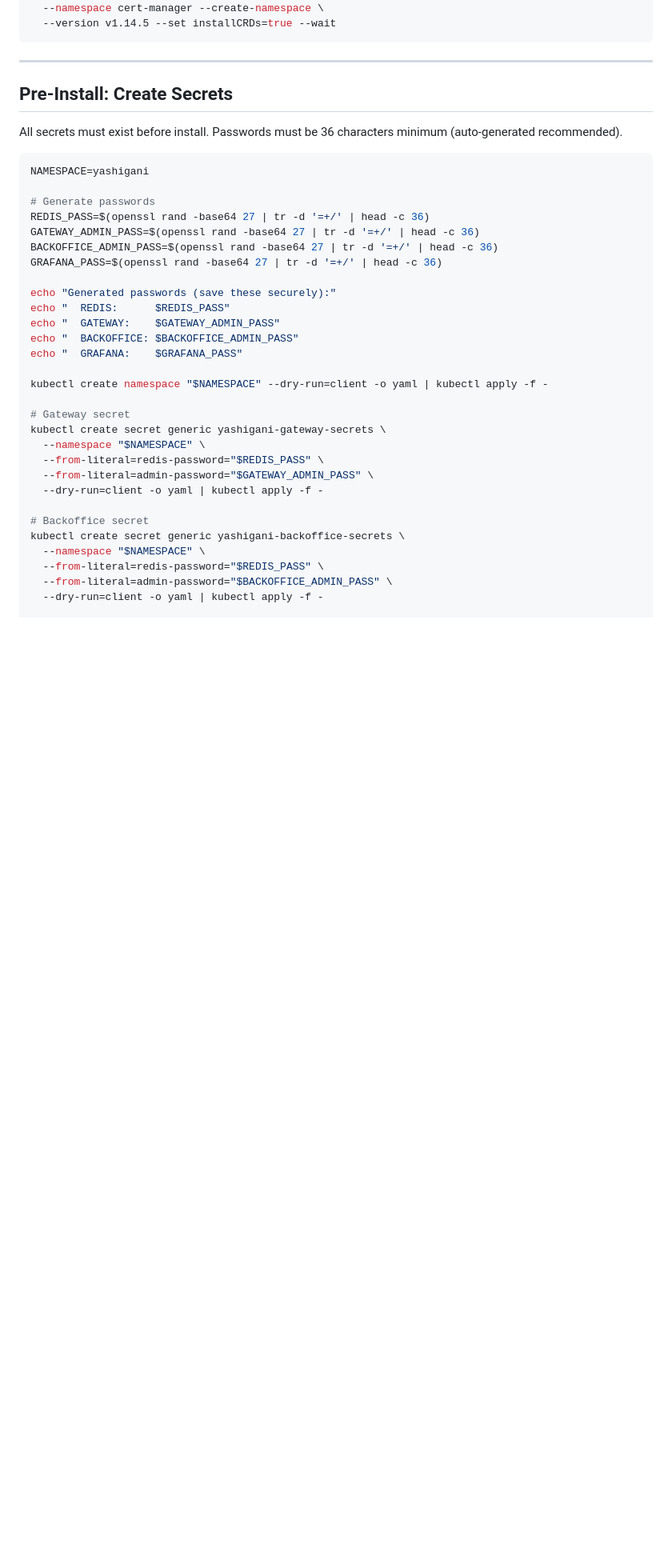
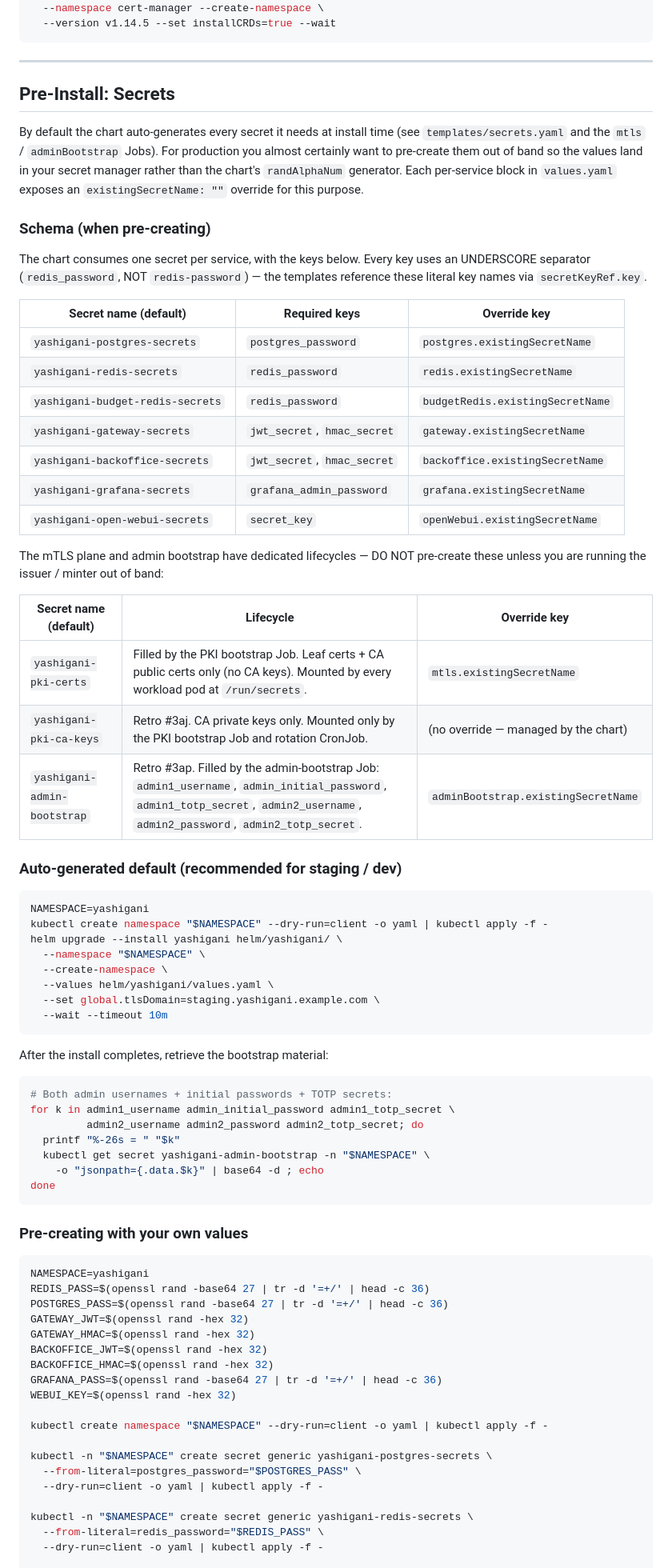
Before and after one commit to agnosticsec-com/yashigani, a Markdown page: helm/README.md, the part around one of its changes. Shown at 80% size. Rendered like a GitHub page; blank space fills up the shorter version.

````diff
--- a/helm/README.md
+++ b/helm/README.md
@@ -38,38 +38,85 @@ helm upgrade --install cert-manager jetstack/cert-manager \
 
 ---
 
-## Pre-Install: Create Secrets
+## Pre-Install: Secrets
 
-All secrets must exist before install. Passwords must be 36 characters minimum (auto-generated recommended).
+By default the chart auto-generates every secret it needs at install time
+(see `templates/secrets.yaml` and the `mtls` / `adminBootstrap` Jobs). For
+production you almost certainly want to pre-create them out of band so the
+values land in your secret manager rather than the chart's `randAlphaNum`
+generator. Each per-service block in `values.yaml` exposes an
+`existingSecretName: ""` override for this purpose.
+
+### Schema (when pre-creating)
+
+The chart consumes one secret per service, with the keys below. Every key
+uses an UNDERSCORE separator (`redis_password`, NOT `redis-password`) — the
+templates reference these literal key names via `secretKeyRef.key`.
+
+| Secret name (default)             | Required keys                                   | Override key                       |
+|-----------------------------------|-------------------------------------------------|------------------------------------|
+| `yashigani-postgres-secrets`      | `postgres_password`                             | `postgres.existingSecretName`      |
+| `yashigani-redis-secrets`         | `redis_password`                                | `redis.existingSecretName`         |
+| `yashigani-budget-redis-secrets`  | `redis_password`                                | `budgetRedis.existingSecretName`   |
+| `yashigani-gateway-secrets`       | `jwt_secret`, `hmac_secret`                     | `gateway.existingSecretName`       |
+| `yashigani-backoffice-secrets`    | `jwt_secret`, `hmac_secret`                     | `backoffice.existingSecretName`    |
+| `yashigani-grafana-secrets`       | `grafana_admin_password`                        | `grafana.existingSecretName`       |
+| `yashigani-open-webui-secrets`    | `secret_key`                                    | `openWebui.existingSecretName`     |
+
+The mTLS plane and admin bootstrap have dedicated lifecycles — DO NOT
+pre-create these unless you are running the issuer / minter out of band:
+
+| Secret name (default)             | Lifecycle                                                                                          | Override key                              |
+|-----------------------------------|----------------------------------------------------------------------------------------------------|-------------------------------------------|
+| `yashigani-pki-certs`             | Filled by the PKI bootstrap Job. Leaf certs + CA public certs only (no CA keys). Mounted by every workload pod at `/run/secrets`. | `mtls.existingSecretName`                |
+| `yashigani-pki-ca-keys`           | Retro #3aj. CA private keys only. Mounted only by the PKI bootstrap Job and rotation CronJob.       | (no override — managed by the chart)      |
+| `yashigani-admin-bootstrap`       | Retro #3ap. Filled by the admin-bootstrap Job: `admin1_username`, `admin_initial_password`, `admin1_totp_secret`, `admin2_username`, `admin2_password`, `admin2_totp_secret`. | `adminBootstrap.existingSecretName` |
+
+### Auto-generated default (recommended for staging / dev)
 
 ```bash
 NAMESPACE=yashigani
+kubectl create namespace "$NAMESPACE" --dry-run=client -o yaml | kubectl apply -f -
+helm upgrade --install yashigani helm/yashigani/ \
+  --namespace "$NAMESPACE" \
+  --create-namespace \
+  --values helm/yashigani/values.yaml \
+  --set global.tlsDomain=staging.yashigani.example.com \
+  --wait --timeout 10m
+```
 
-# Generate passwords
+After the install completes, retrieve the bootstrap material:
+
+```bash
+# Both admin usernames + initial passwords + TOTP secrets:
+for k in admin1_username admin_initial_password admin1_totp_secret \
+         admin2_username admin2_password admin2_totp_secret; do
+  printf "%-26s = " "$k"
+  kubectl get secret yashigani-admin-bootstrap -n "$NAMESPACE" \
+    -o "jsonpath={.data.$k}" | base64 -d ; echo
+done
+```
+
+### Pre-creating with your own values
+
+```bash
+NAMESPACE=yashigani
 REDIS_PASS=$(openssl rand -base64 27 | tr -d '=+/' | head -c 36)
-GATEWAY_ADMIN_PASS=$(openssl rand -base64 27 | tr -d '=+/' | head -c 36)
-BACKOFFICE_ADMIN_PASS=$(openssl rand -base64 27 | tr -d '=+/' | head -c 36)
+POSTGRES_PASS=$(openssl rand -base64 27 | tr -d '=+/' | head -c 36)
+GATEWAY_JWT=$(openssl rand -hex 32)
+GATEWAY_HMAC=$(openssl rand -hex 32)
+BACKOFFICE_JWT=$(openssl rand -hex 32)
+BACKOFFICE_HMAC=$(openssl rand -hex 32)
 GRAFANA_PASS=$(openssl rand -base64 27 | tr -d '=+/' | head -c 36)
-
-echo "Generated passwords (save these securely):"
-echo "  REDIS:      $REDIS_PASS"
-echo "  GATEWAY:    $GATEWAY_ADMIN_PASS"
-echo "  BACKOFFICE: $BACKOFFICE_ADMIN_PASS"
-echo "  GRAFANA:    $GRAFANA_PASS"
+WEBUI_KEY=$(openssl rand -hex 32)
 
 kubectl create namespace "$NAMESPACE" --dry-run=client -o yaml | kubectl apply -f -
 
-# Gateway secret
-kubectl create secret generic yashigani-gateway-secrets \
-  --namespace "$NAMESPACE" \
-  --from-literal=redis-password="$REDIS_PASS" \
-  --from-literal=admin-password="$GATEWAY_ADMIN_PASS" \
+kubectl -n "$NAMESPACE" create secret generic yashigani-postgres-secrets \
+  --from-literal=postgres_password="$POSTGRES_PASS" \
   --dry-run=client -o yaml | kubectl apply -f -
 
-# Backoffice secret
-kubectl create secret generic yashigani-backoffice-secrets \
-  --namespace "$NAMESPACE" \
-  --from-literal=redis-password="$REDIS_PASS" \
-  --from-literal=admin-password="$BACKOFFICE_ADMIN_PASS" \
+kubectl -n "$NAMESPACE" create secret generic yashigani-redis-secrets \
+  --from-literal=redis_password="$REDIS_PASS" \
   --dry-run=client -o yaml | kubectl apply -f -
 
````
Also changed, not shown: other parts of helm/README.md (+52 -24 lines).
